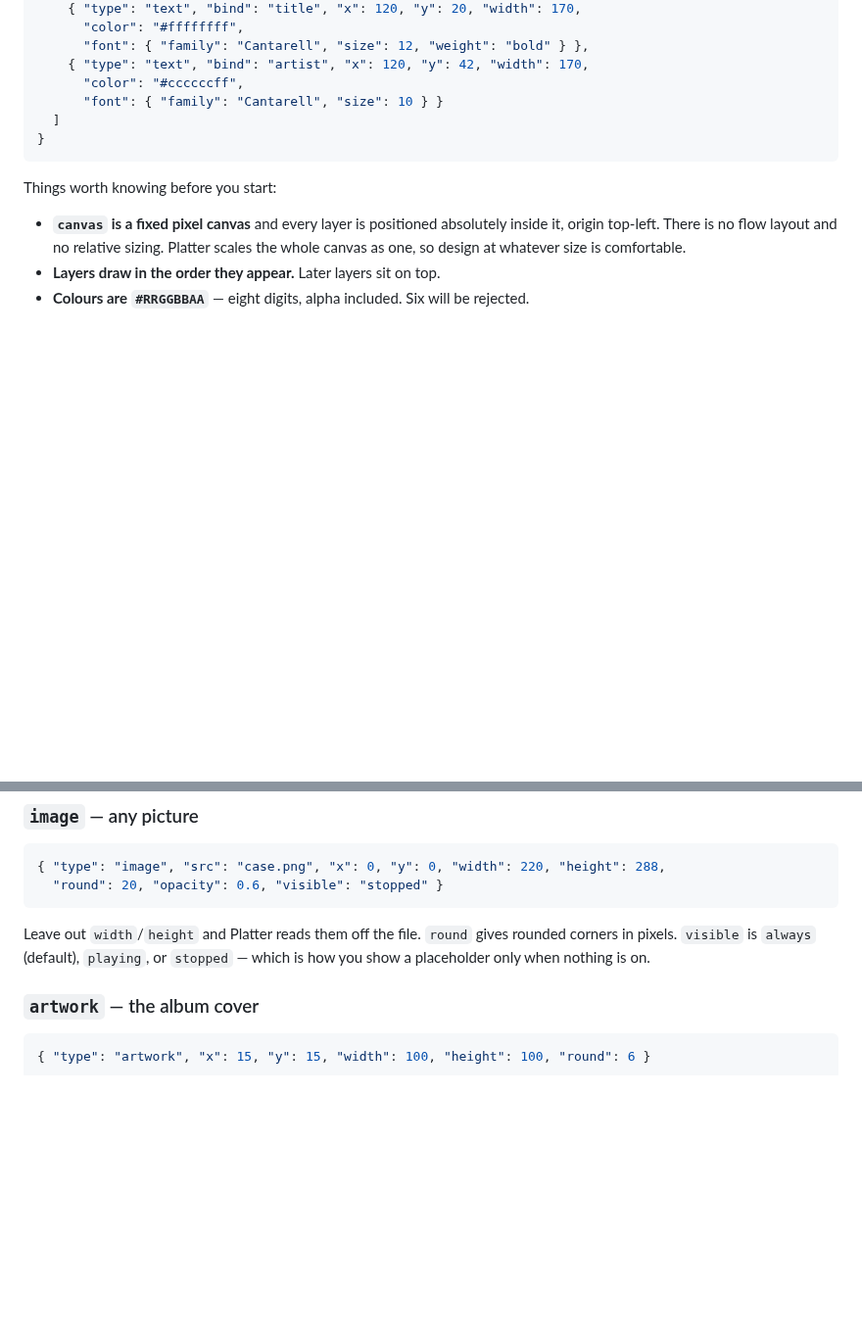
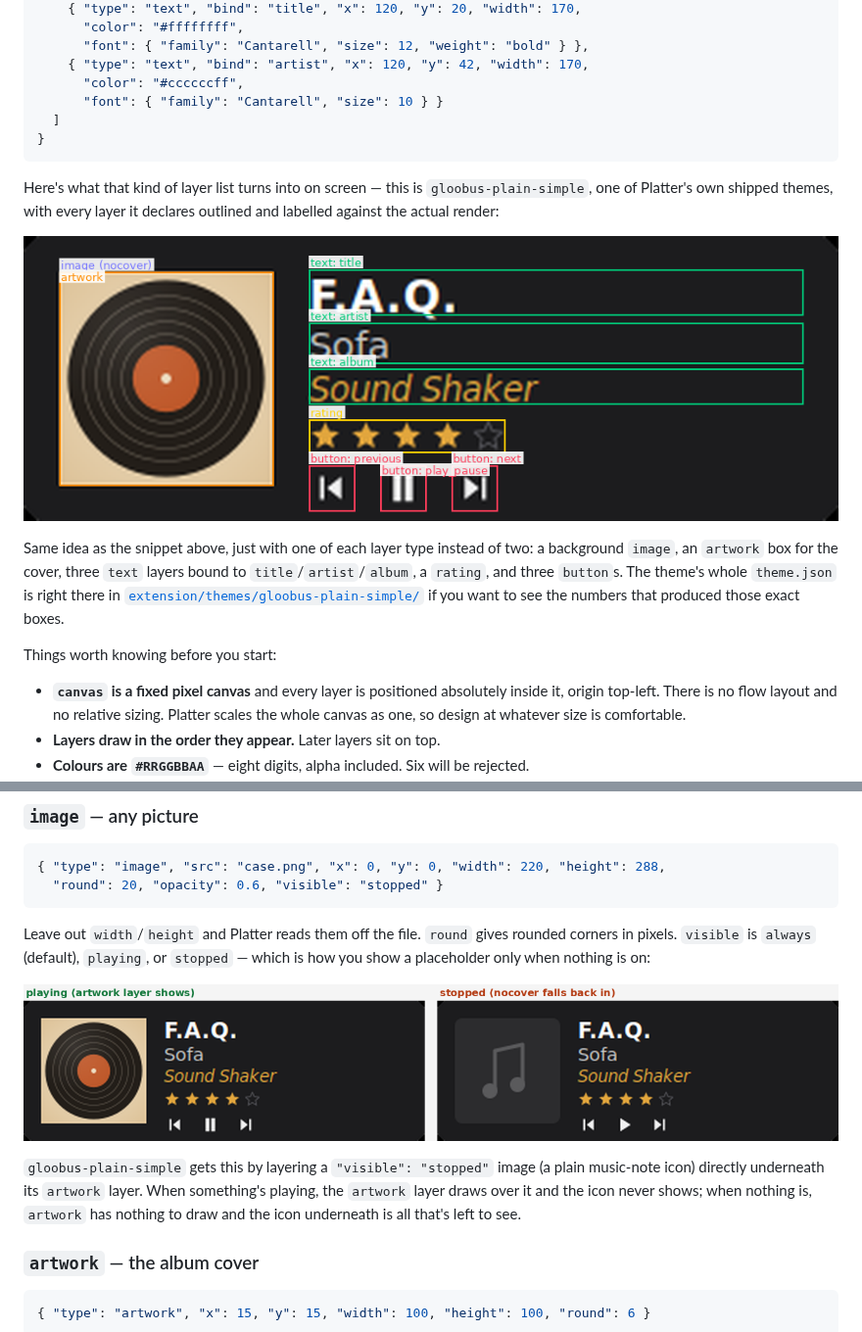
Before and after one commit to sandbranch/platter-gnome-shell-extension, a Markdown page: docs/making-themes.md, 2 parts joined by grey strips. Shown at 98% size. GitHub-like rendering; pictures changed too: docs/images/gloobus-plain-simple-layers.png (added), docs/images/gloobus-plain-simple-states.png (added); blank space fills up the shorter version.

Commit message:
Show, don't just tell, in the theme-making guide
Two illustrations using gloobus-plain-simple (one of our own shipped
themes, so no licensing question about using it here): every layer
type boxed and labelled against the real render right after the
worked JSON example, and a playing/stopped side-by-side showing what
a "visible": "stopped" placeholder actually looks like next to the
prose that explains it.

Also fixes what made the first attempt at this look wrong:
tools/preview.py never implemented the rating layer, so the diagram
came out with an empty box where the stars should be - see the
platter-ref commit alongside this one.

````diff
--- a/docs/making-themes.md
+++ b/docs/making-themes.md
@@ -67,6 +67,19 @@ The smallest theme that works:
 }
 ```
 
+Here's what that kind of layer list turns into on screen — this is
+`gloobus-plain-simple`, one of Platter's own shipped themes, with every layer
+it declares outlined and labelled against the actual render:
+
+![gloobus-plain-simple with every layer boxed and labelled](images/gloobus-plain-simple-layers.png)
+
+Same idea as the snippet above, just with one of each layer type instead of
+two: a background `image`, an `artwork` box for the cover, three `text`
+layers bound to `title`/`artist`/`album`, a `rating`, and three `button`s. The
+theme's whole `theme.json` is right there in
+[`extension/themes/gloobus-plain-simple/`](../extension/themes/gloobus-plain-simple/theme.json)
+if you want to see the numbers that produced those exact boxes.
+
 Things worth knowing before you start:
 
 - **`canvas` is a fixed pixel canvas** and every layer is positioned absolutely
@@ -90,7 +103,15 @@ Things worth knowing before you start:
 ```
 Leave out `width`/`height` and Platter reads them off the file. `round` gives
 rounded corners in pixels. `visible` is `always` (default), `playing`, or
-`stopped` — which is how you show a placeholder only when nothing is on.
+`stopped` — which is how you show a placeholder only when nothing is on:
+
+![The same theme playing, with real art, next to it stopped, showing the nocover placeholder instead](images/gloobus-plain-simple-states.png)
+
+`gloobus-plain-simple` gets this by layering a `"visible": "stopped"` image
+(a plain music-note icon) directly underneath its `artwork` layer. When
+something's playing, the `artwork` layer draws over it and the icon never
+shows; when nothing is, `artwork` has nothing to draw and the icon underneath
+is all that's left to see.
 
 ### `artwork` — the album cover
 ```json
````
